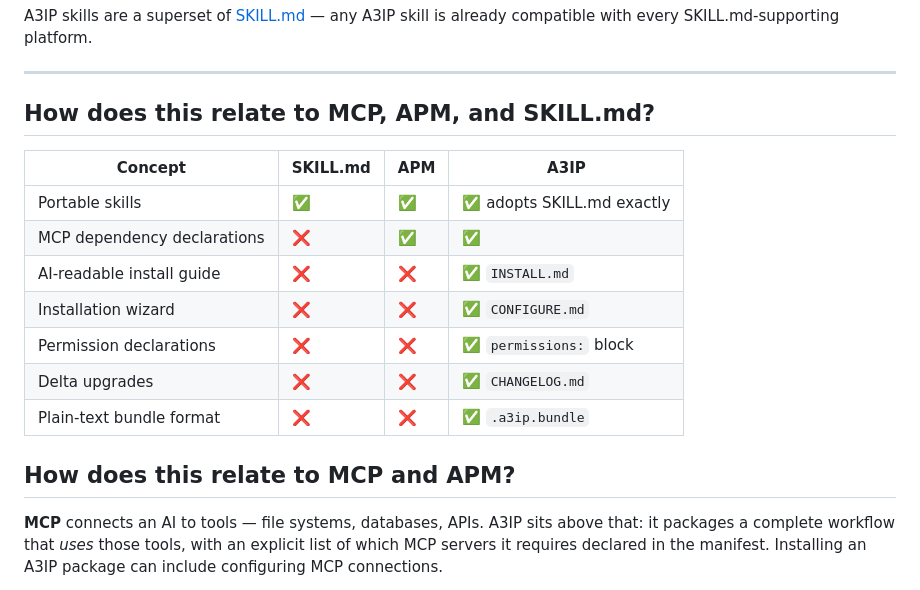
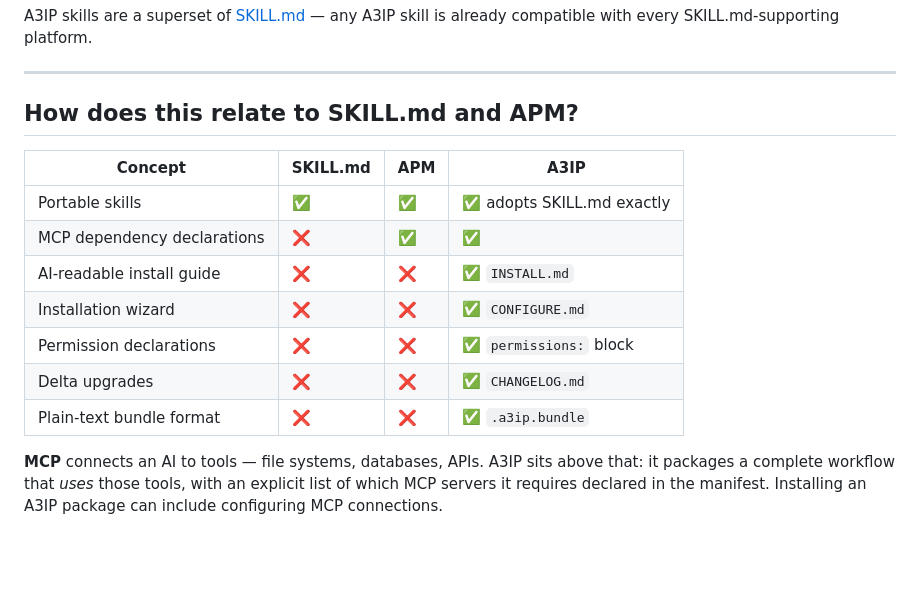
Before and after one commit to a3ip-standard/spec, a Markdown page: README.md, the part around the change. Drawn GitHub-style; blank space fills up the shorter version.

Commit message:
README: fix section title, remove duplicate header, MCP stays in prose only

```diff
--- a/README.md
+++ b/README.md
@@ -130,7 +130,7 @@ A3IP skills are a superset of [SKILL.md](https://agentskills.io) — any A3IP sk
 
 ---
 
-## How does this relate to MCP, APM, and SKILL.md?
+## How does this relate to SKILL.md and APM?
 
 | Concept | SKILL.md | APM | A3IP |
 |---|---|---|---|
@@ -141,8 +141,6 @@ A3IP skills are a superset of [SKILL.md](https://agentskills.io) — any A3IP sk
 | Permission declarations | ❌ | ❌ | ✅ `permissions:` block |
 | Delta upgrades | ❌ | ❌ | ✅ `CHANGELOG.md` |
 | Plain-text bundle format | ❌ | ❌ | ✅ `.a3ip.bundle` |
-
-## How does this relate to MCP and APM?
 
 **MCP** connects an AI to tools — file systems, databases, APIs. A3IP sits above that: it packages a complete workflow that *uses* those tools, with an explicit list of which MCP servers it requires declared in the manifest. Installing an A3IP package can include configuring MCP connections.
 
```
